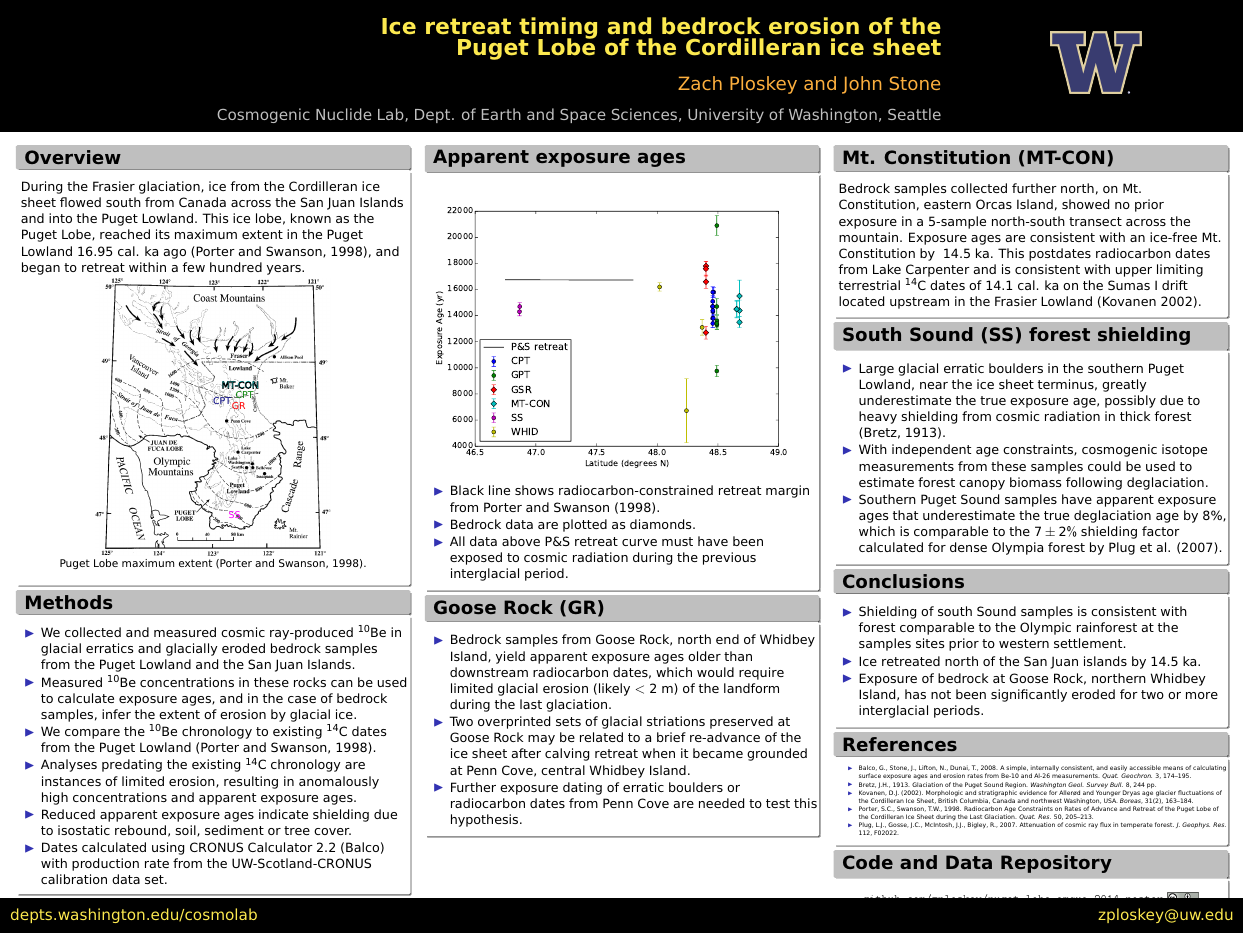
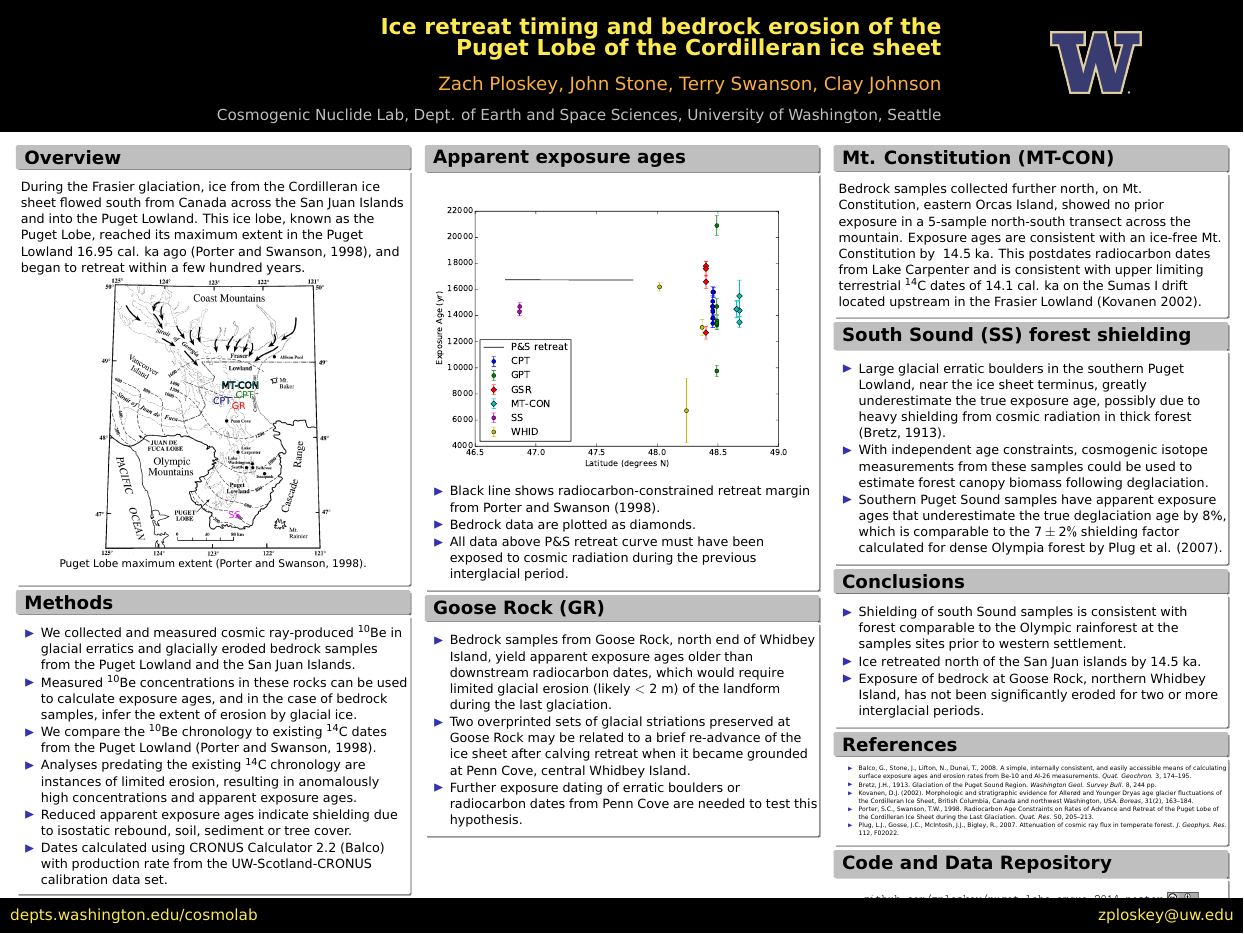
Before and after one commit to zploskey/puget_lobe_amqua_2014_poster, a LaTeX poster (poster.tex): the whole page. Compiled offline with pdfLaTeX.

Commit message:
Add Terry and Clay to author list

```diff
--- a/poster.tex
+++ b/poster.tex
@@ -19,7 +19,7 @@
 \title{Ice retreat timing and bedrock erosion of the\\Puget Lobe of the Cordilleran ice sheet}
 \newcommand{\footleft}{depts.washington.edu/cosmolab}
 \newcommand{\footright}{zploskey@uw.edu}
-\author{Zach Ploskey and John Stone}
+\author{Zach Ploskey, John Stone, Terry Swanson, Clay Johnson}
 \institute{Cosmogenic Nuclide Lab, Dept. of Earth and Space Sciences, University of Washington, Seattle}
 \date{Aug. 8th, 2014}
 
```
Also changed, not shown: poster.pdf.
